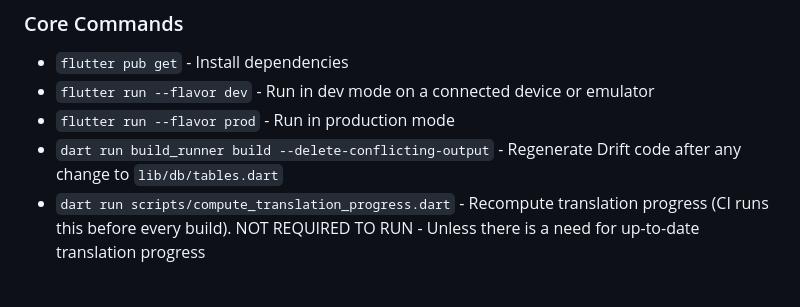
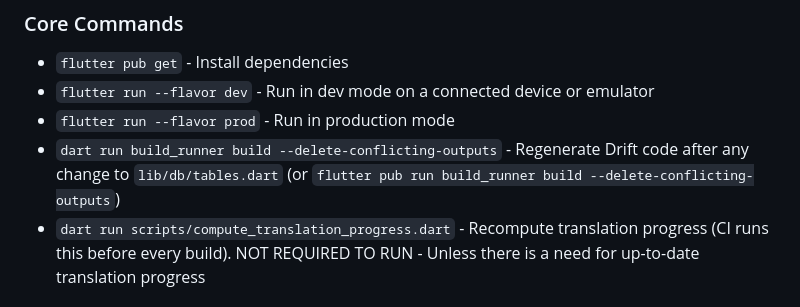
Before and after one commit to appsono/sono-new, a Markdown page: AGENTS.md, the part around the change. GitHub-like rendering.

```diff
--- a/AGENTS.md
+++ b/AGENTS.md
@@ -47,8 +47,8 @@ The icon system is `IconsSheet` in `lib/theme/icons.dart`. The Drift schema is
 - `flutter pub get` - Install dependencies
 - `flutter run --flavor dev` - Run in dev mode on a connected device or emulator
 - `flutter run --flavor prod` - Run in production mode
-- `dart run build_runner build --delete-conflicting-output` - Regenerate Drift
-  code after any change to `lib/db/tables.dart`
+- `dart run build_runner build --delete-conflicting-outputs` - Regenerate Drift
+  code after any change to `lib/db/tables.dart` (or `flutter pub run build_runner build --delete-conflicting-outputs`)
 - `dart run scripts/compute_translation_progress.dart` - Recompute translation progress
   (CI runs this before every build).
   NOT REQUIRED TO RUN - Unless there is a need for up-to-date translation progress
```
Also changed, not shown: CONTRIBUTING.md (+6 -0 lines).
